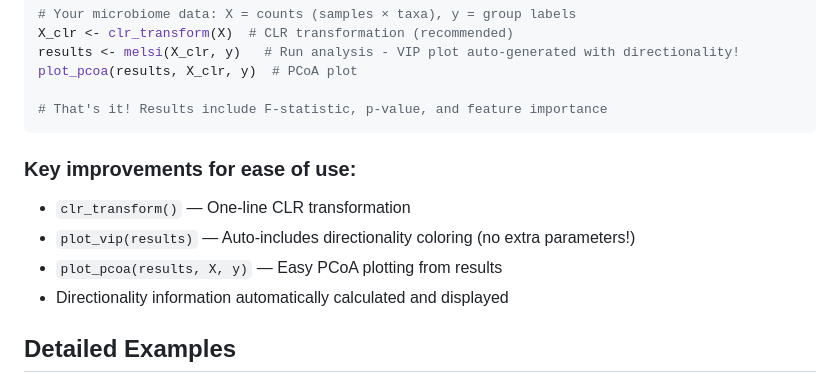
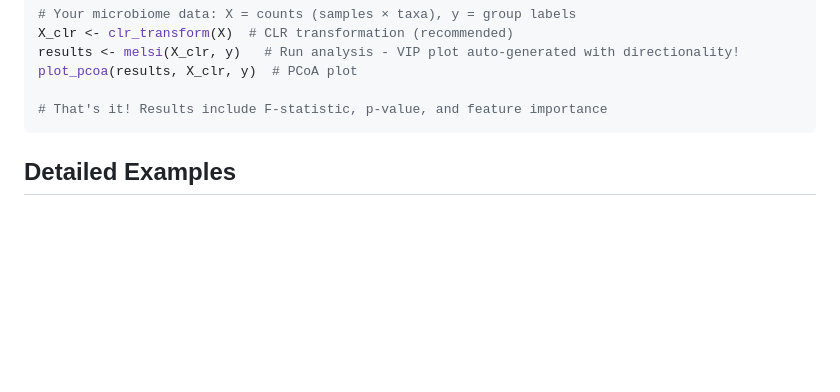
Before and after one commit to NathanBresette/MeLSI, a Markdown page: README.md, the part around the change. GitHub-like rendering; blank space fills up the shorter version.

Commit message:
Remove 'Key improvements' section from README

````diff
--- a/README.md
+++ b/README.md
@@ -149,12 +149,6 @@ plot_pcoa(results, X_clr, y)  # PCoA plot
 
 # That's it! Results include F-statistic, p-value, and feature importance
 ```
-
-### Key improvements for ease of use:
-- `clr_transform()` — One-line CLR transformation
-- `plot_vip(results)` — Auto-includes directionality coloring (no extra parameters!)
-- `plot_pcoa(results, X, y)` — Easy PCoA plotting from results
-- Directionality information automatically calculated and displayed
 
 ## Detailed Examples
 
````
